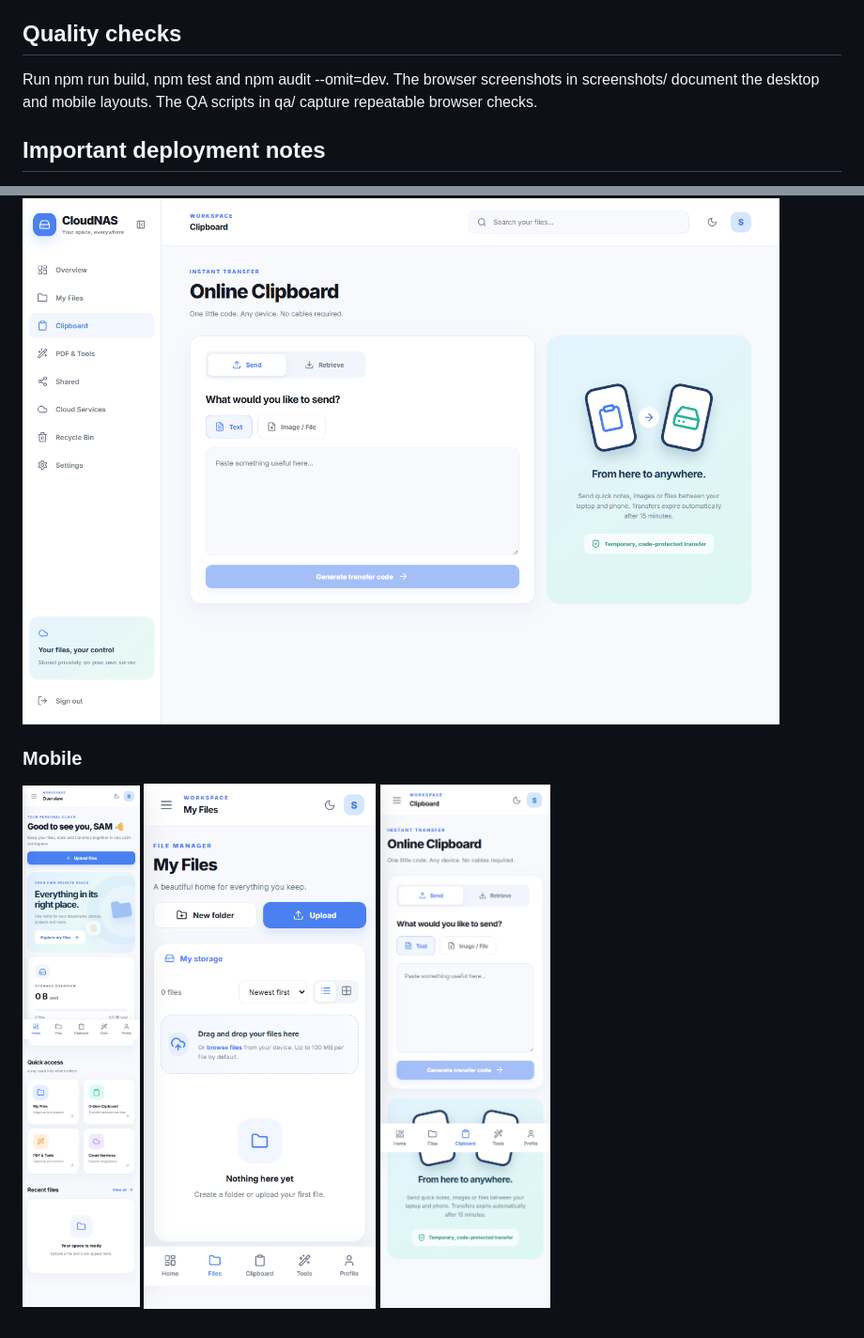
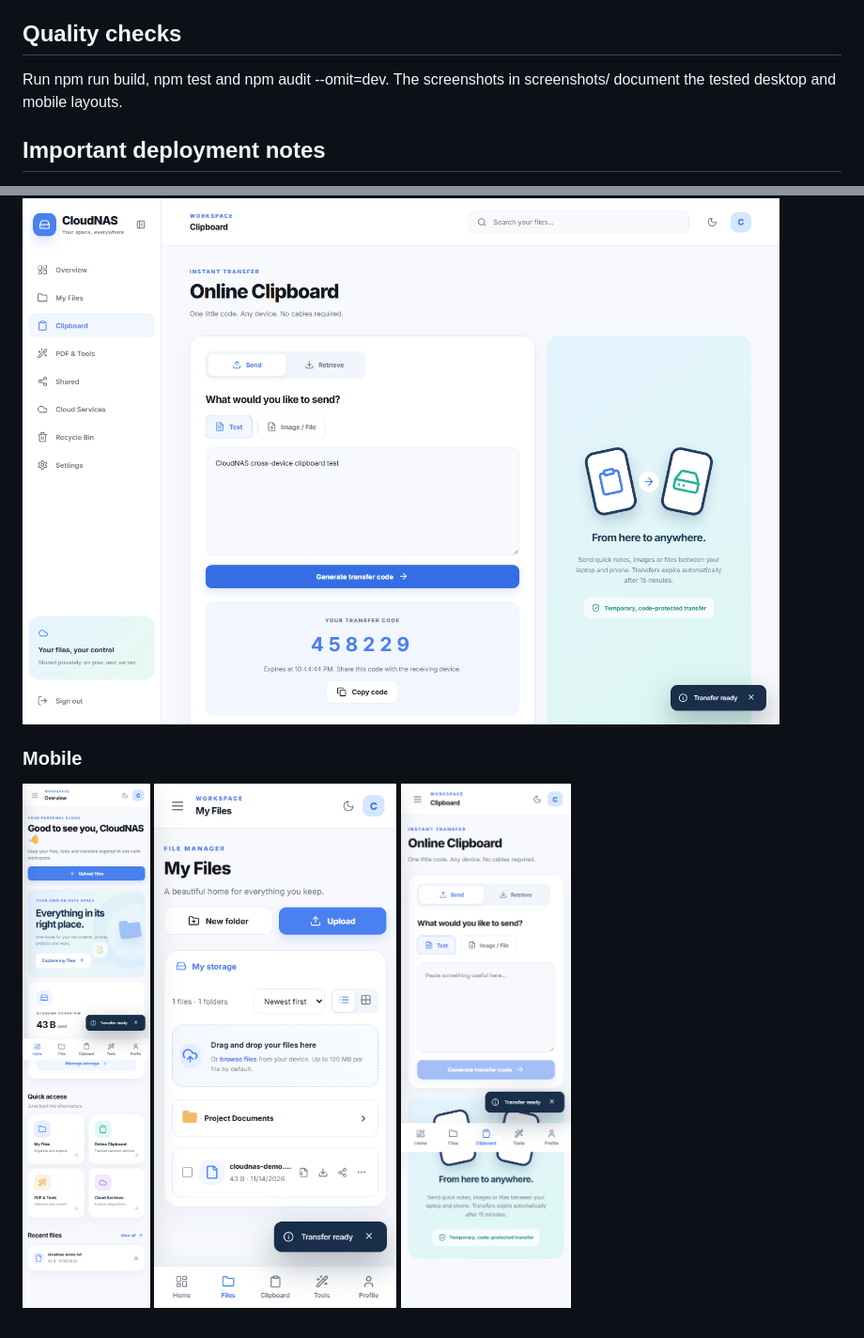
Before and after one commit to mdzxin93/CloudNAS, a Markdown page: README.md, 2 parts joined by grey strips. Shown at 94% size. Drawn GitHub-style; pictures changed too: screenshots/03-cloudnas-files-desktop.png, screenshots/04-cloudnas-clipboard-desktop.png, screenshots/05-cloudnas-dashboard-mobile.png.

Commit message:
Complete CloudNAS branding and refresh desktop/mobile screenshots

```diff
--- a/README.md
+++ b/README.md
@@ -32,7 +32,7 @@ Open http://localhost:4000. Docker Compose persists MongoDB data and uploaded fi
 
 ## Quality checks
 Run npm run build, npm test and npm audit --omit=dev.
-The browser screenshots in screenshots/ document the desktop and mobile layouts. The QA scripts in qa/ capture repeatable browser checks.
+The screenshots in screenshots/ document the tested desktop and mobile layouts.
 
 ## Important deployment notes
 - Cloud Drive, OneDrive, Dropbox, WebDAV, FTP and SFTP are integration placeholders until provider credentials and OAuth/protocol flows are configured.
```
Also changed, not shown: screenshots/02-cloudnas-dashboard-desktop.png, 2 other files.
